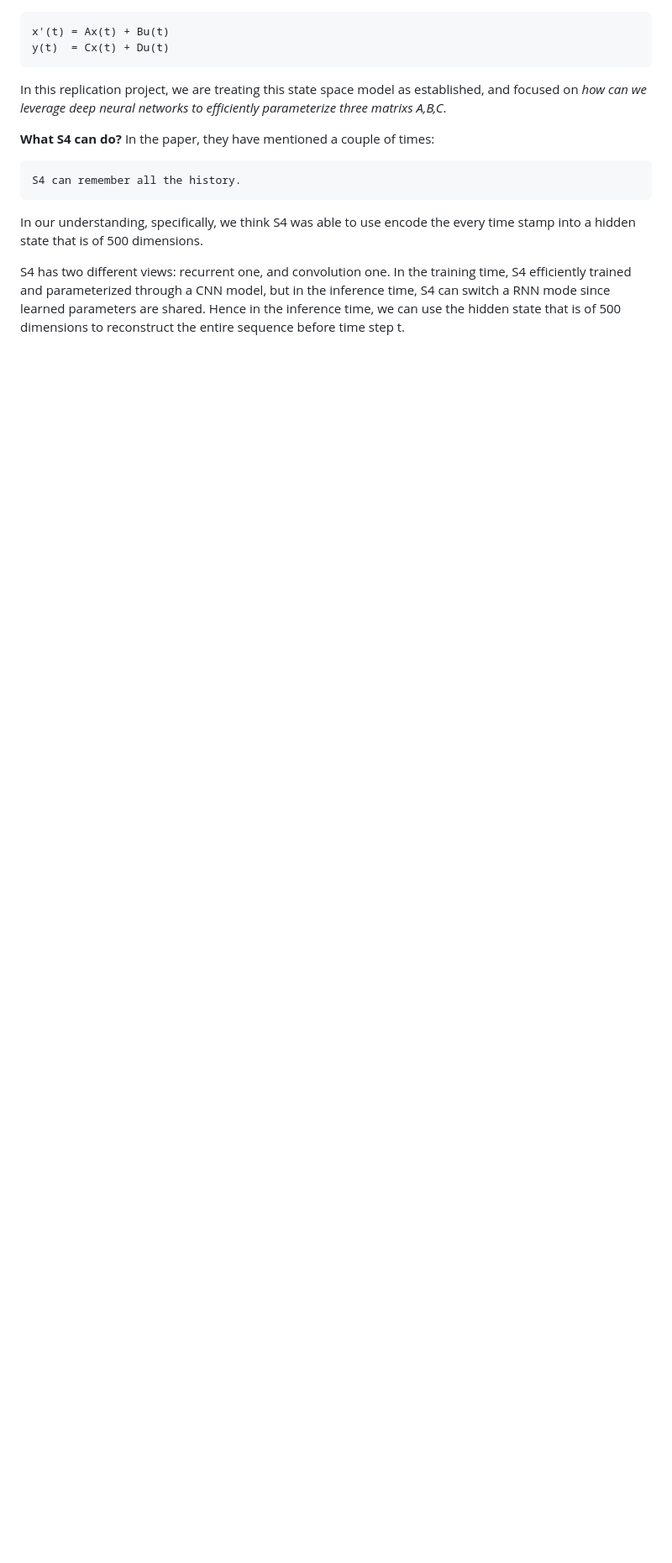
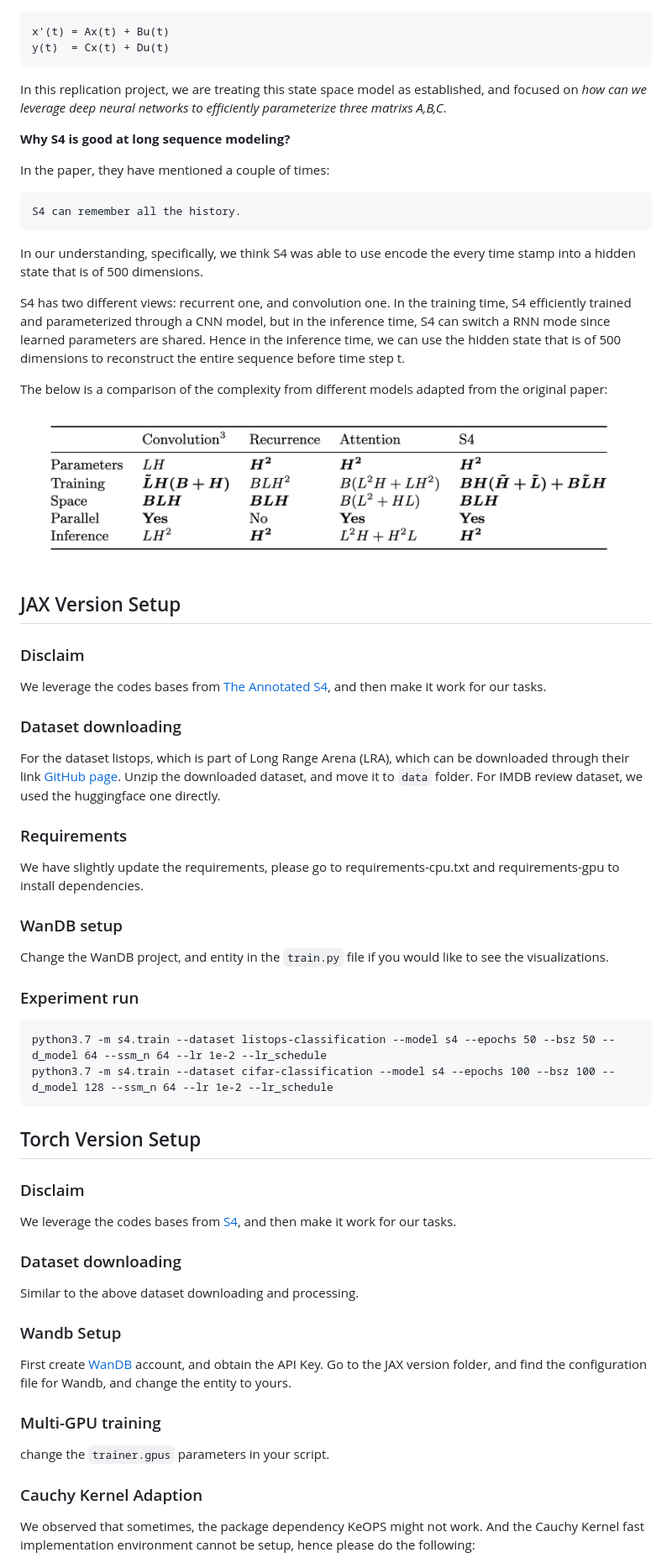
Before and after one commit to ishine/s4-replication, a Markdown page: README.md, the part around the change printed below. Shown: that part at 84% size. Rendered like a GitHub page; pictures changed too: images/complexity_comparison.png (added); blank space fills up the shorter version.

Commit message:
add read.me

````diff
--- a/README.md
+++ b/README.md
@@ -11,7 +12,8 @@ y(t)  = Cx(t) + Du(t)
 In this replication project, we are treating this state space model as established, and focused on
 *how can we  leverage deep neural networks to efficiently parameterize three matrixs A,B,C*.
 
-**What S4 can do?**
+**Why S4 is good at long sequence modeling?**
+
 In the paper, they have mentioned a couple of times:
 ```
 S4 can remember all the history.
@@ -23,3 +25,51 @@ S4 has two different views: recurrent one, and convolution one. In the training
 S4 efficiently trained and parameterized through a CNN model,
 but in the inference time, S4 can switch a RNN mode since learned parameters are shared. Hence in the inference time,
 we can use the hidden state that is of 500 dimensions to reconstruct the entire sequence before time step t.
+
+The below is a comparison of the complexity from different models adapted from the original paper:
+
+![SaShiMi](images/complexity_comparison.png )
+
+
+
+## JAX Version Setup
+### Disclaim
+We leverage the codes bases from [The Annotated S4](https://srush.github.io/annotated-s4/), and then make it work for our tasks.
+
+### Dataset downloading
+For the dataset listops, which is part of
+Long Range Arena (LRA), which can be downloaded through their link [GitHub page](https://github.com/google-research/long-range-arena).
+Unzip the downloaded dataset, and move it to ```data``` folder.
+For IMDB review dataset, we used the huggingface one directly.
+
+### Requirements
+We have slightly update the requirements, please go to requirements-cpu.txt and requirements-gpu to install dependencies.
+
+### WanDB setup
+Change the WanDB project, and entity in the ```train.py``` file if you would like to see the visualizations.
+
+### Experiment run
+```
+python3.7 -m s4.train --dataset listops-classification --model s4 --epochs 50 --bsz 50 --d_model 64 --ssm_n 64 --lr 1e-2 --lr_schedule
+python3.7 -m s4.train --dataset cifar-classification --model s4 --epochs 100 --bsz 100 --d_model 128 --ssm_n 64 --lr 1e-2 --lr_schedule
+```
+
+
+## Torch Version Setup
+### Disclaim
+We leverage the codes bases from [S4](https://github.com/HazyResearch/state-spaces), and then make it work for our tasks.
+
+### Dataset downloading
+Similar to the above dataset downloading and processing.
+
+### Wandb Setup
+First create [WanDB](https://wandb.ai/site) account, and obtain the API Key. Go to the JAX version folder, and find the configuration file
+for Wandb, and change the entity to yours.
+
+### Multi-GPU training
+change the ```trainer.gpus``` parameters in your script.
+
+### Cauchy Kernel Adaption
+We observed that sometimes, the package dependency KeOPS might not work.
+And the Cauchy Kernel fast implementation environment cannot be setup, hence please do the following:
+
````
Also changed, not shown: other parts of README.md (+12 -1 lines).
